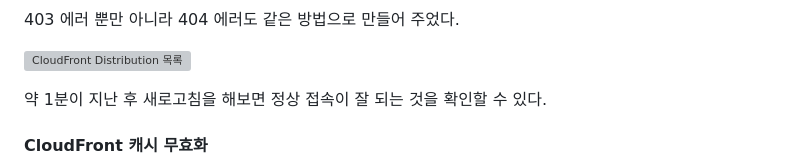
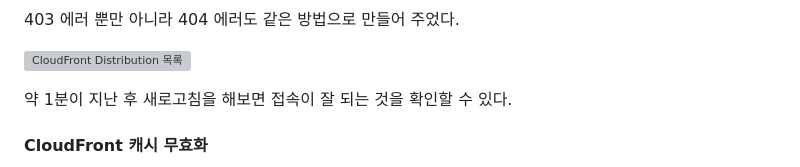
Before and after one commit to partykyoung/old-dev-blog, a Markdown page: src/posts/2020-07-26-etc-aws-s3-hosting.md, the part around the change. Drawn GitHub-style; grey boxes are pictures that could not be loaded.

```diff
--- a/src/posts/2020-07-26-etc-aws-s3-hosting.md
+++ b/src/posts/2020-07-26-etc-aws-s3-hosting.md
@@ -221,7 +221,7 @@ HTTP Error Code에서 403을 선택한다. Error Caching Minimum TTL 항목은 C
 
 ![CloudFront Distribution 목록](../images/etc/aws-s3-hosting-28.png)
 
-약 1분이 지난 후 새로고침을 해보면 정상 접속이 잘 되는 것을 확인할 수 있다.
+약 1분이 지난 후 새로고침을 해보면 접속이 잘 되는 것을 확인할 수 있다.
 
 #### CloudFront 캐시 무효화
 
```
Also changed, not shown: draft/2020-08-30-etc-aws-route-53.md (+13 -3 lines), src/images/etc/aws-route-53-18.png, src/images/etc/aws-route-53-19.png (added).
